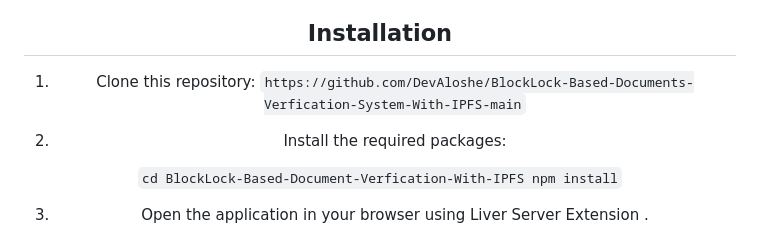
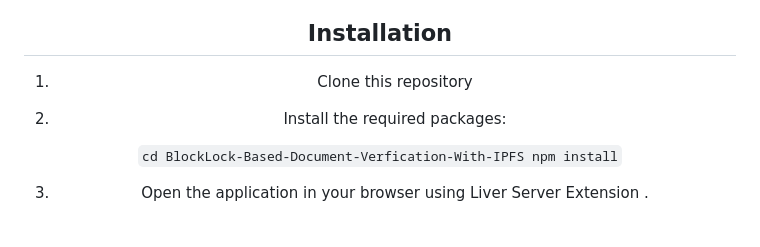
Before and after one commit to nikitaisrani1/KYCblockchain, a Markdown page: README.md, the part around the change. Drawn GitHub-style.

```diff
--- a/README.md
+++ b/README.md
@@ -48,11 +48,9 @@ This project aims to create a secure and decentralized system for document verif
 
 ## Installation
 
-1. Clone this repository:
-``https://github.com/DevAloshe/BlockLock-Based-Documents-Verfication-System-With-IPFS-main``
+1. Clone this repository
 
-
-2. Install the required packages:
+3. Install the required packages:
 
 ``cd BlockLock-Based-Document-Verfication-With-IPFS
 npm install``
```
